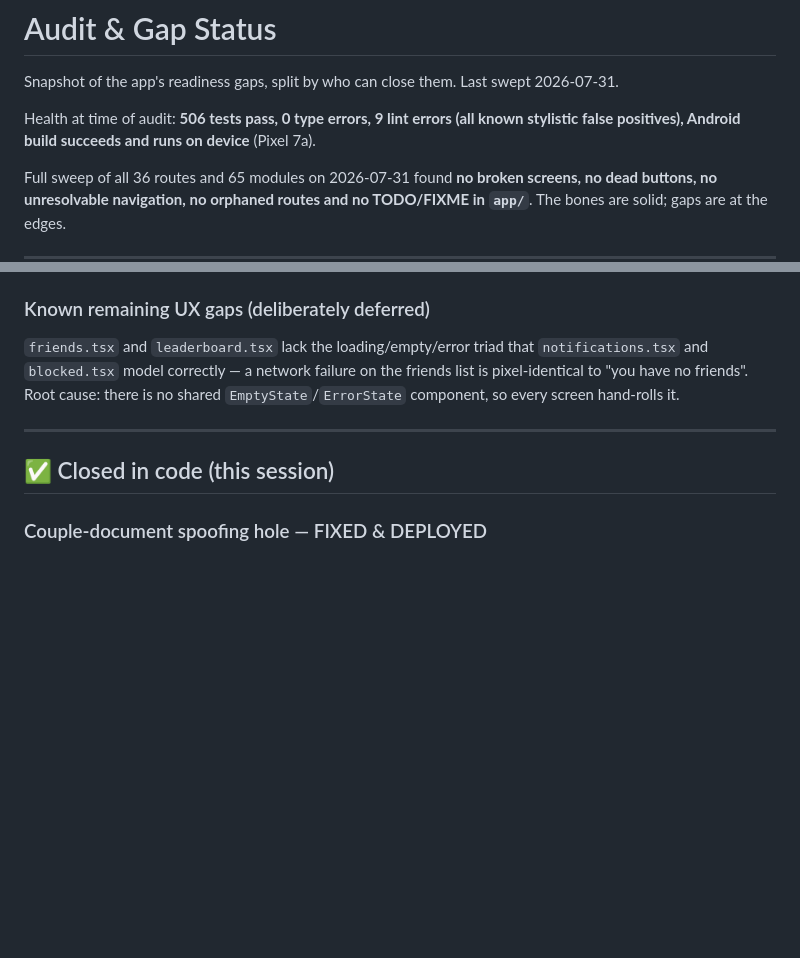
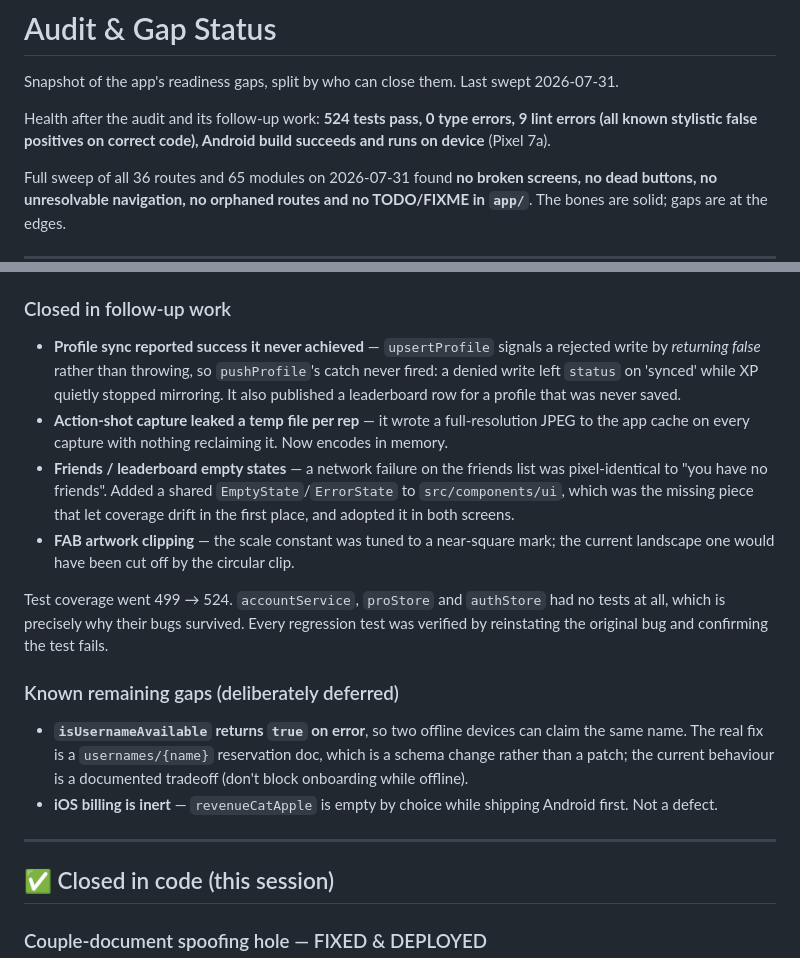
Before and after one commit to arafat1971/repchamp, a Markdown page: AUDIT_STATUS.md, 2 parts joined by grey strips. GitHub-like rendering; blank space fills up the shorter version.

Commit message:
Update AUDIT_STATUS for the follow-up fixes
Records the four issues closed since the sweep, notes that the three stores
carrying the worst bugs had no tests at all, and moves the username-collision
and iOS-billing items into an explicit deferred list with the reasoning.

Co-Authored-By: Claude Opus 5 <noreply@anthropic.com>

```diff
--- a/AUDIT_STATUS.md
+++ b/AUDIT_STATUS.md
@@ -2,8 +2,9 @@
 
 Snapshot of the app's readiness gaps, split by who can close them. Last swept 2026-07-31.
 
-Health at time of audit: **506 tests pass, 0 type errors, 9 lint errors (all known
-stylistic false positives), Android build succeeds and runs on device** (Pixel 7a).
+Health after the audit and its follow-up work: **524 tests pass, 0 type errors, 9 lint
+errors (all known stylistic false positives on correct code), Android build succeeds and
+runs on device** (Pixel 7a).
 
 Full sweep of all 36 routes and 65 modules on 2026-07-31 found **no broken screens, no
 dead buttons, no unresolvable navigation, no orphaned routes and no TODO/FIXME in `app/`**.
@@ -30,12 +31,33 @@ Six silent-failure bugs — paths that reported success while doing nothing. See
 - **Leaderboard monotonicity was bypassable** — `weekKey` was unvalidated in the rules, which
   disabled the "score can only go up" guard. ⚠️ Needs `firebase deploy --only firestore:rules`.
 
-### Known remaining UX gaps (deliberately deferred)
+### Closed in follow-up work
 
-`friends.tsx` and `leaderboard.tsx` lack the loading/empty/error triad that
-`notifications.tsx` and `blocked.tsx` model correctly — a network failure on the friends
-list is pixel-identical to "you have no friends". Root cause: there is no shared
-`EmptyState`/`ErrorState` component, so every screen hand-rolls it.
+- **Profile sync reported success it never achieved** — `upsertProfile` signals a rejected
+  write by *returning false* rather than throwing, so `pushProfile`'s catch never fired: a
+  denied write left `status` on 'synced' while XP quietly stopped mirroring. It also
+  published a leaderboard row for a profile that was never saved.
+- **Action-shot capture leaked a temp file per rep** — it wrote a full-resolution JPEG to the
+  app cache on every capture with nothing reclaiming it. Now encodes in memory.
+- **Friends / leaderboard empty states** — a network failure on the friends list was
+  pixel-identical to "you have no friends". Added a shared `EmptyState`/`ErrorState` to
+  `src/components/ui`, which was the missing piece that let coverage drift in the first
+  place, and adopted it in both screens.
+- **FAB artwork clipping** — the scale constant was tuned to a near-square mark; the current
+  landscape one would have been cut off by the circular clip.
+
+Test coverage went 499 → 524. `accountService`, `proStore` and `authStore` had no tests at
+all, which is precisely why their bugs survived. Every regression test was verified by
+reinstating the original bug and confirming the test fails.
+
+### Known remaining gaps (deliberately deferred)
+
+- **`isUsernameAvailable` returns `true` on error**, so two offline devices can claim the
+  same name. The real fix is a `usernames/{name}` reservation doc, which is a schema change
+  rather than a patch; the current behaviour is a documented tradeoff (don't block onboarding
+  while offline).
+- **iOS billing is inert** — `revenueCatApple` is empty by choice while shipping Android
+  first. Not a defect.
 
 ---
 
```
